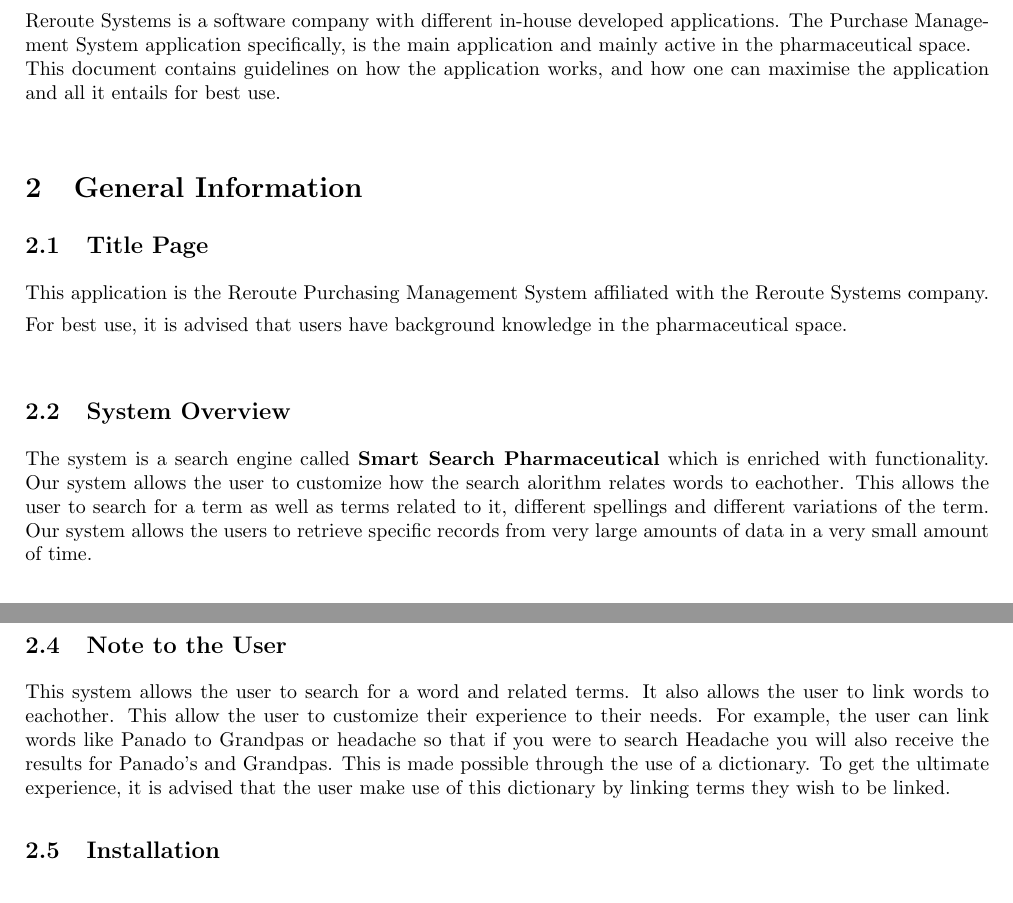
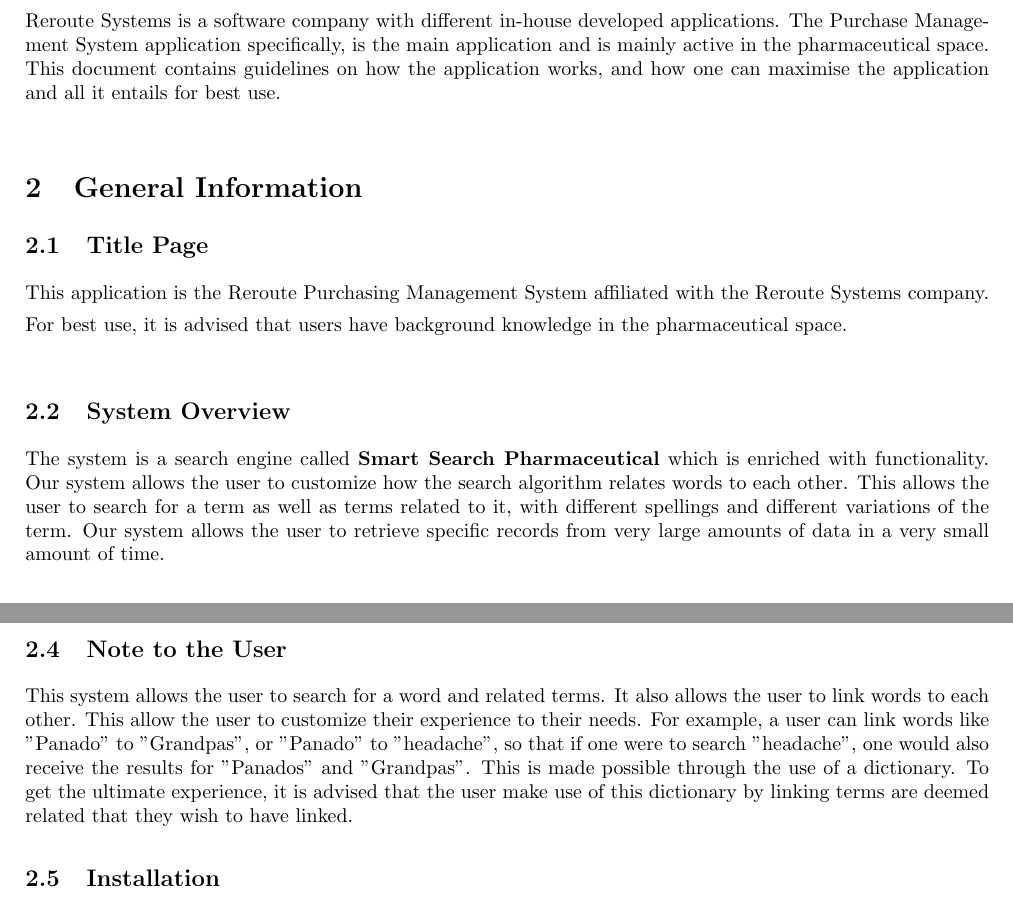
Before and after one commit to josephbondjobo/CodeX, a LaTeX document (Documentation/User Manual/User Manual.tex): two parts of pages 3 and 4 of 8, joined at a grey line, cut so that both start at the same text. Compiled offline with pdfLaTeX.

Commit message:
Updated User Manual until "note to user"

```diff
--- a/Documentation/User Manual/User Manual.tex
+++ b/Documentation/User Manual/User Manual.tex
@@ -70,7 +70,7 @@
 
 \section{Introduction}
 Reroute Systems is a software company with different in-house developed applications. The Purchase Management System
-application specifically, is the main application and mainly active in the pharmaceutical space.\\
+application specifically, is the main application and is mainly active in the pharmaceutical space.\\
 This document contains guidelines on how the application works, and how one can maximise the application and all it entails for best use.\\
 
 \section{General Information}
@@ -80,7 +80,7 @@
 For best use, it is advised that users have background knowledge in the pharmaceutical space.\\
 
 \subsection{System Overview}
-The system is a search engine called \textbf{Smart Search Pharmaceutical} which is enriched with functionality. Our system allows the user to customize how the search alorithm relates words to eachother. This allows the user to search for a term as well as terms related to it, different spellings and different variations of the term. Our system allows the users to retrieve specific records from very large amounts of data in a very small amount of time.
+The system is a search engine called \textbf{Smart Search Pharmaceutical} which is enriched with functionality. Our system allows the user to customize how the search algorithm relates words to each other. This allows the user to search for a term as well as terms related to it, with different spellings and different variations of the term. Our system allows the user to retrieve specific records from very large amounts of data in a very small amount of time.
 
 	\subsubsection{Stakeholders}
 	The stakeholders of the system include the following:
@@ -92,7 +92,7 @@
 	{\centering\includegraphics[width=15cm, scale=0.5]{User Manual Deployment diagram.png}} \\
 
 \subsection{Note to the User}
-This system allows the user to search for a word and related terms. It also allows the user to link words to eachother. This allow the user to customize their experience to their needs. For example, the user can link words like Panado to Grandpas or headache so that if you were to search Headache you will also receive the results for Panado's and Grandpas. This is made possible through the use of a dictionary. To get the ultimate experience, it is advised that the user make use of this dictionary by linking terms they wish to be linked.
+This system allows the user to search for a word and related terms. It also allows the user to link words to each other. This allow the user to customize their experience to their needs. For example, a user can link words like "Panado" to "Grandpas", or "Panado" to "headache", so that if one were to search "headache", one would also receive the results for "Panados" and "Grandpas". This is made possible through the use of a dictionary. To get the ultimate experience, it is advised that the user make use of this dictionary by linking terms are deemed related that they wish to have linked.
 
 \subsection{Installation}
 To be implemented.
```
